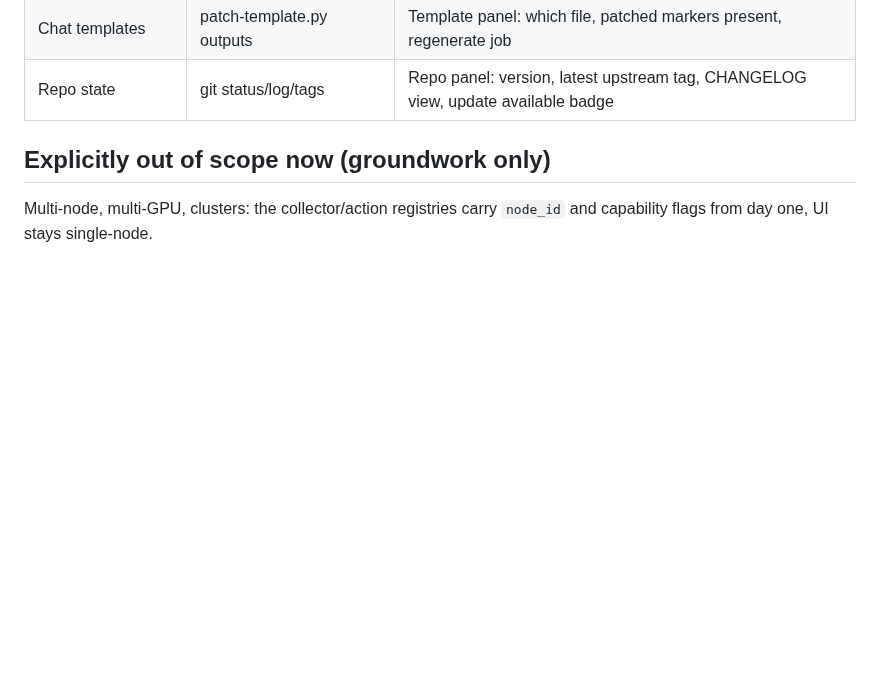
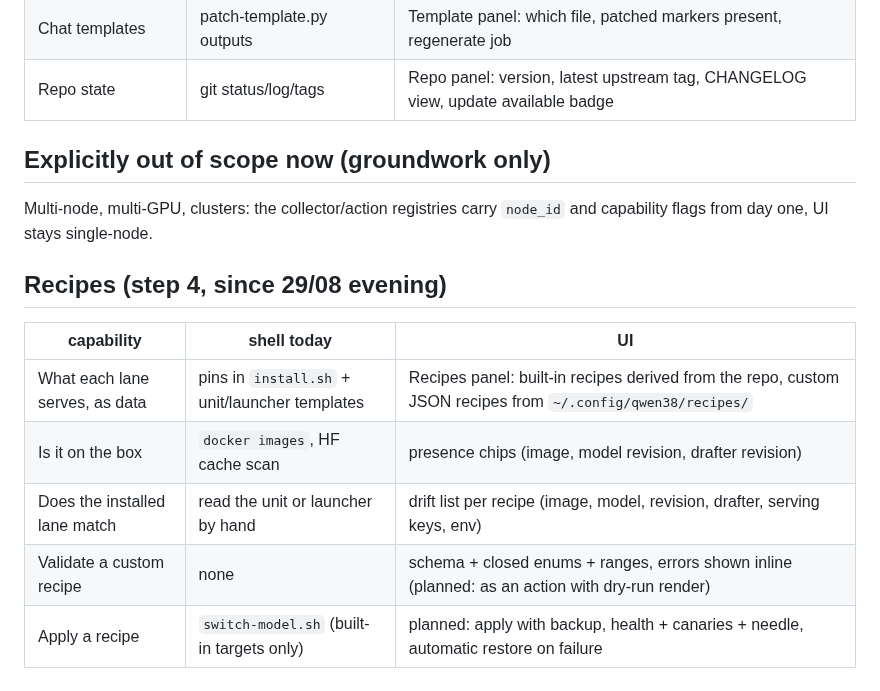
Before and after one commit to hasso5703/dgx-spark-qwen38, a Markdown page: dashboard/CAPABILITIES.md, the part around the change. Drawn GitHub-style; blank space fills up the shorter version.

Commit message:
capabilities: recipes rows

```diff
--- a/dashboard/CAPABILITIES.md
+++ b/dashboard/CAPABILITIES.md
@@ -48,3 +48,12 @@ fixed argv template.
 ## Explicitly out of scope now (groundwork only)
 Multi-node, multi-GPU, clusters: the collector/action registries carry
 `node_id` and capability flags from day one, UI stays single-node.
+
+## Recipes (step 4, since 29/08 evening)
+| capability | shell today | UI |
+|---|---|---|
+| What each lane serves, as data | pins in `install.sh` + unit/launcher templates | Recipes panel: built-in recipes derived from the repo, custom JSON recipes from `~/.config/qwen38/recipes/` |
+| Is it on the box | `docker images`, HF cache scan | presence chips (image, model revision, drafter revision) |
+| Does the installed lane match | read the unit or launcher by hand | drift list per recipe (image, model, revision, drafter, serving keys, env) |
+| Validate a custom recipe | none | schema + closed enums + ranges, errors shown inline (planned: as an action with dry-run render) |
+| Apply a recipe | `switch-model.sh` (built-in targets only) | planned: apply with backup, health + canaries + needle, automatic restore on failure |
```
